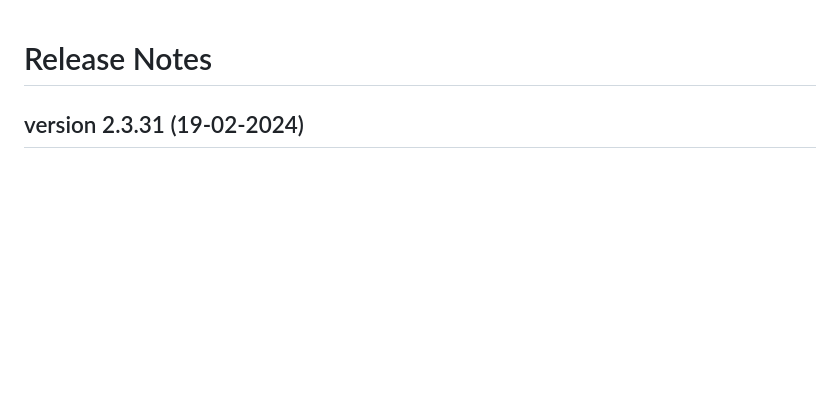
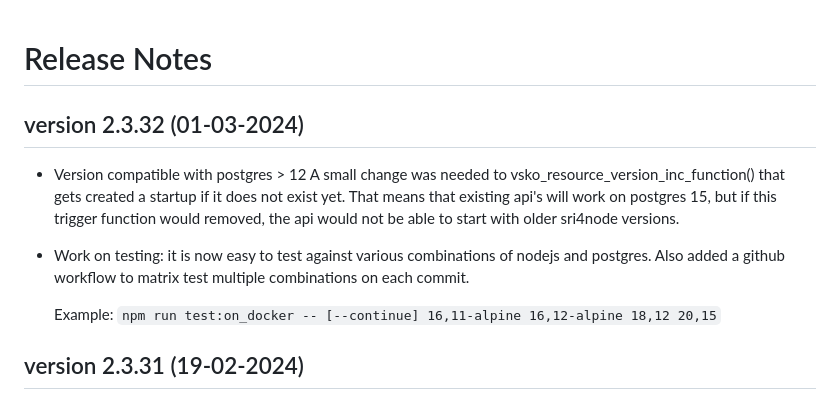
Before and after one commit to katholiek-onderwijs-vlaanderen/sri4node, a Markdown page: RELEASENOTES.md, the part around the change. Drawn GitHub-style; blank space fills up the shorter version.

Commit message:
RELEASENOTES.md: added release notes for v2.3.32

```diff
--- a/RELEASENOTES.md
+++ b/RELEASENOTES.md
@@ -1,4 +1,15 @@
 # Release Notes
+
+## version 2.3.32 (01-03-2024)
+
+- Version compatible with postgres > 12
+  A small change was needed to vsko_resource_version_inc_function() that gets created a startup if
+  it does not exist yet. That means that existing api's will work on postgres 15, but if this
+  trigger function would removed, the api would not be able to start with older sri4node versions.
+- Work on testing: it is now easy to test against various combinations of nodejs and postgres.
+  Also added a github workflow to matrix test multiple combinations on each commit.
+
+  Example: `npm run test:on_docker -- [--continue] 16,11-alpine 16,12-alpine 18,12 20,15`
 
 ## version 2.3.31 (19-02-2024)
 
```
